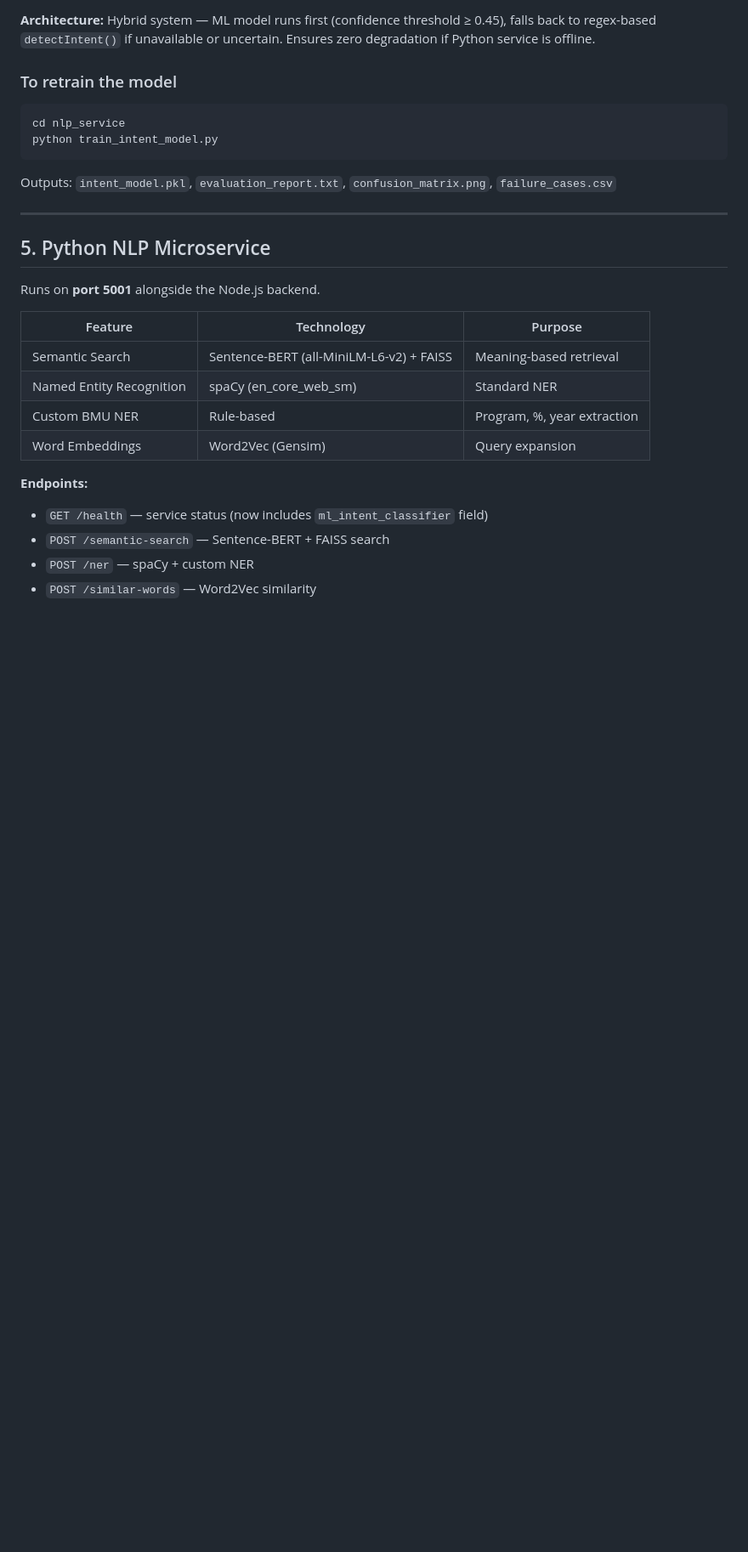
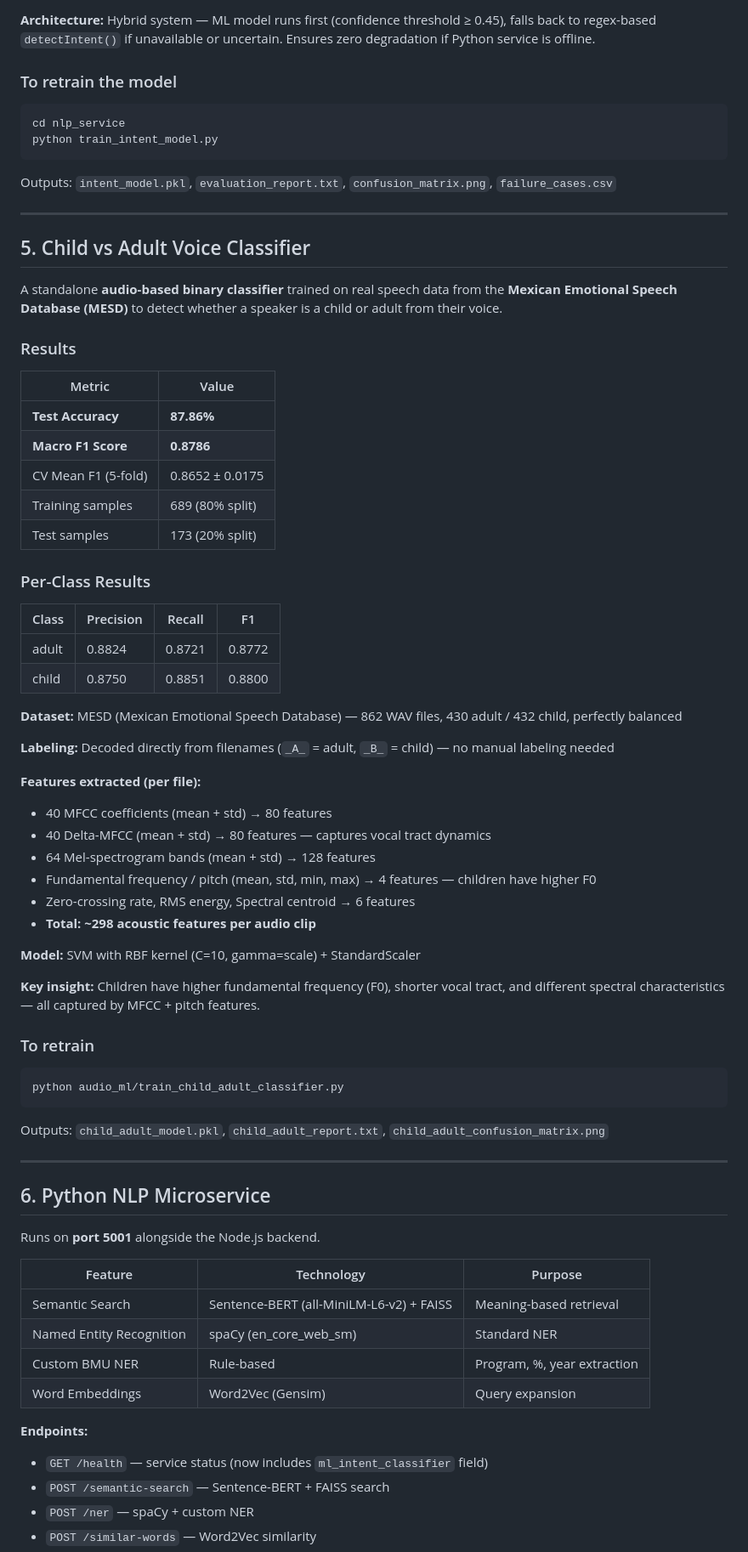
Before and after one commit to kavyag120504/Voice-Admissions-Agent, a Markdown page: README.md, the part around one of its changes. Shown at 85% size. GitHub-like rendering; blank space fills up the shorter version.

Commit message:
docs: add child vs adult voice classifier section to README (87.86% accuracy)

````diff
--- a/README.md
+++ b/README.md
@@ -153,7 +155,54 @@ Outputs: `intent_model.pkl`, `evaluation_report.txt`, `confusion_matrix.png`, `f
 
 ---
 
-## 5. Python NLP Microservice
+## 5. Child vs Adult Voice Classifier
+
+A standalone **audio-based binary classifier** trained on real speech data from the **Mexican Emotional Speech Database (MESD)** to detect whether a speaker is a child or adult from their voice.
+
+### Results
+
+| Metric | Value |
+|---|---|
+| **Test Accuracy** | **87.86%** |
+| **Macro F1 Score** | **0.8786** |
+| CV Mean F1 (5-fold) | 0.8652 ± 0.0175 |
+| Training samples | 689 (80% split) |
+| Test samples | 173 (20% split) |
+
+### Per-Class Results
+
+| Class | Precision | Recall | F1 |
+|---|---|---|---|
+| adult | 0.8824 | 0.8721 | 0.8772 |
+| child | 0.8750 | 0.8851 | 0.8800 |
+
+**Dataset:** MESD (Mexican Emotional Speech Database) — 862 WAV files, 430 adult / 432 child, perfectly balanced
+
+**Labeling:** Decoded directly from filenames (`_A_` = adult, `_B_` = child) — no manual labeling needed
+
+**Features extracted (per file):**
+- 40 MFCC coefficients (mean + std) → 80 features
+- 40 Delta-MFCC (mean + std) → 80 features — captures vocal tract dynamics
+- 64 Mel-spectrogram bands (mean + std) → 128 features
+- Fundamental frequency / pitch (mean, std, min, max) → 4 features — children have higher F0
+- Zero-crossing rate, RMS energy, Spectral centroid → 6 features
+- **Total: ~298 acoustic features per audio clip**
+
+**Model:** SVM with RBF kernel (C=10, gamma=scale) + StandardScaler
+
+**Key insight:** Children have higher fundamental frequency (F0), shorter vocal tract, and different spectral characteristics — all captured by MFCC + pitch features.
+
+### To retrain
+
+```bash
+python audio_ml/train_child_adult_classifier.py
+```
+
+Outputs: `child_adult_model.pkl`, `child_adult_report.txt`, `child_adult_confusion_matrix.png`
+
+---
+
+## 6. Python NLP Microservice
 
 Runs on **port 5001** alongside the Node.js backend.
 
````
Also changed, not shown: other parts of README.md (+12 -10 lines).
